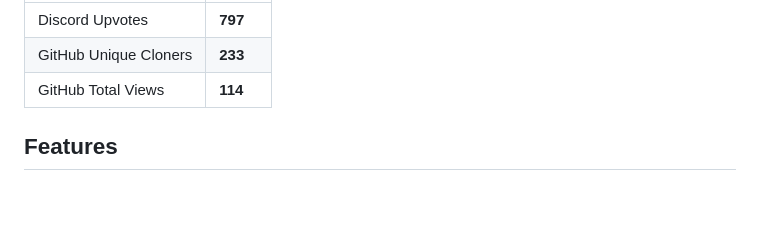
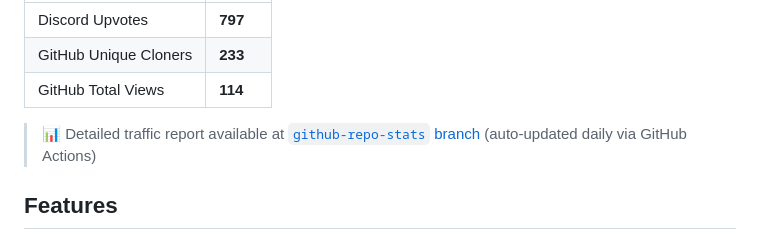
Before and after one commit to xiu14/st-first-message, a Markdown page: README.md, the part around the change. Rendered like a GitHub page; blank space fills up the shorter version.

Commit message:
Update README with traffic report link
Added a link to the detailed traffic report in the README.

```diff
--- a/README.md
+++ b/README.md
@@ -11,6 +11,8 @@ A [SillyTavern](https://github.com/SillyTavern/SillyTavern) extension that uses
 | Discord Upvotes | **797** |
 | GitHub Unique Cloners | **233** |
 | GitHub Total Views | **114** |
+
+> 📊 Detailed traffic report available at [`github-repo-stats` branch](https://github.com/xiu14/st-first-message/tree/github-repo-stats/xiu14/st-first-message/latest-report) (auto-updated daily via GitHub Actions)
 
 ## Features
 
```
